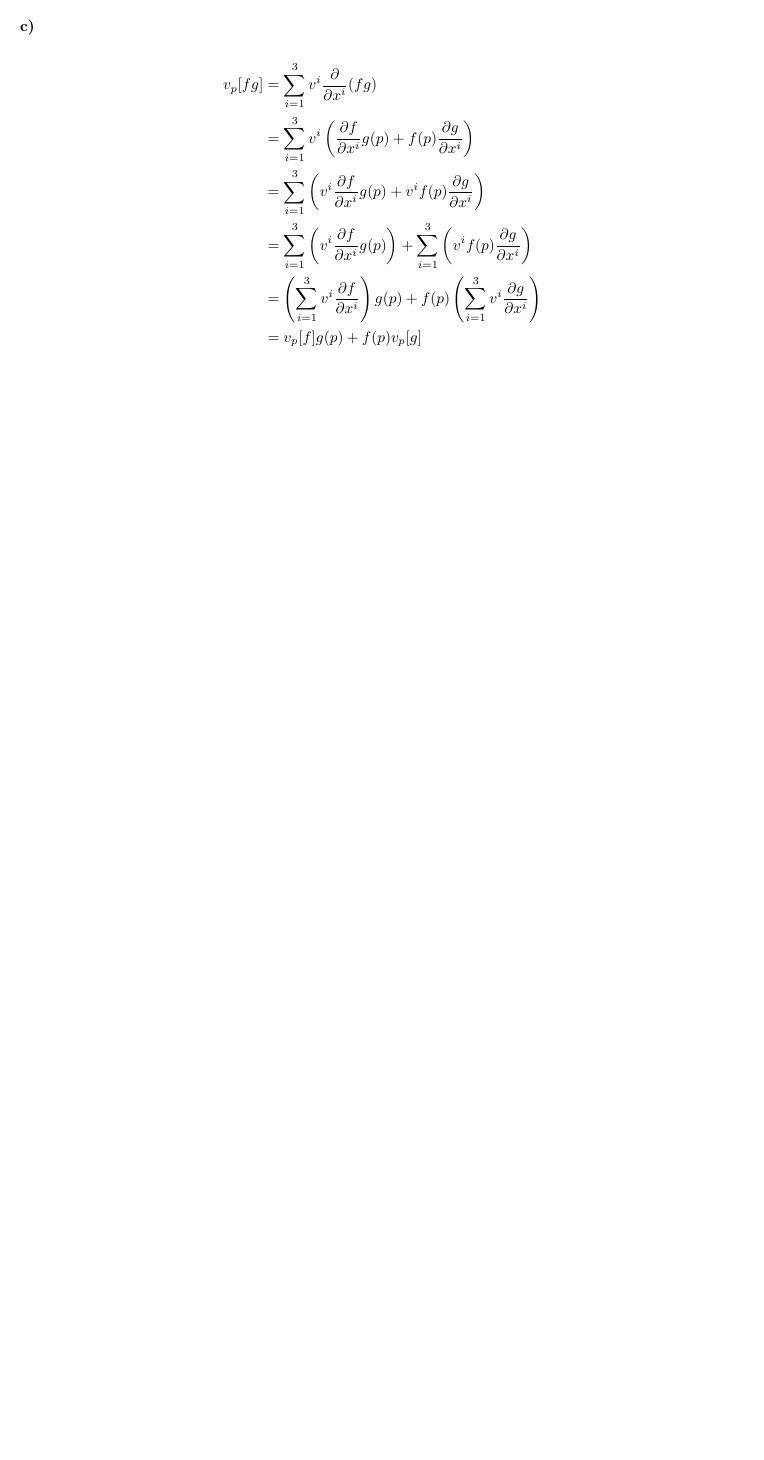
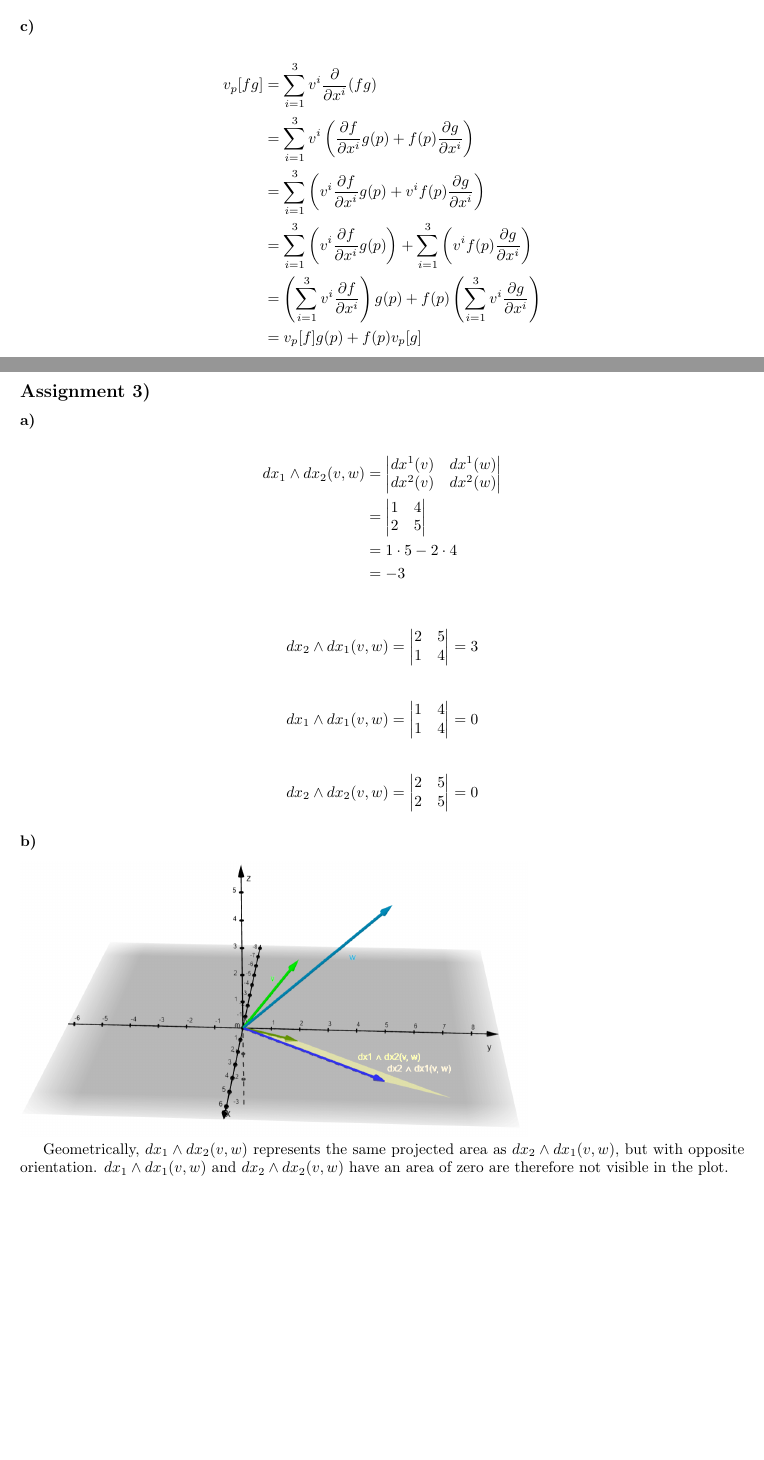
Before and after one commit to julcst/atcg2, a LaTeX document (theory/sheet-G09-landsgesell-marcic-stamm.tex): part of the page before the commit and two parts of pages 1 and 2 of 2 after it, the two joined at a grey line, cut so that both start at the same text, the shorter picture padded with empty space. Compiled offline with pdfLaTeX.

Commit message:
added 9.3 a+b

```diff
--- a/theory/sheet-G09-landsgesell-marcic-stamm.tex
+++ b/theory/sheet-G09-landsgesell-marcic-stamm.tex
@@ -43,4 +43,32 @@ Robin Landsgesell, Jonas Marcic, Julian Stamm
 	&= v_p[f]g(p) + f(p)v_p[g]
 \end{align*}
 
+\subsection*{Assignment 3)}
+\subsubsection*{a)}
+
+\begin{align*}
+	dx_1 \wedge dx_2(v, w) &= \begin{vmatrix} dx^1(v) & dx^1(w) \\ dx^2(v) & dx^2(w) \end{vmatrix}\\
+	&= \begin{vmatrix} 1 & 4 \\ 2 & 5 \end{vmatrix}\\
+	&= 1 \cdot 5 - 2 \cdot 4\\
+	&= -3
+\end{align*}
+
+\begin{align*}
+	dx_2 \wedge dx_1(v, w) &= \begin{vmatrix} 2 & 5 \\ 1 & 4 \end{vmatrix} = 3
+\end{align*}
+
+\begin{align*}
+	dx_1 \wedge dx_1(v, w) &= \begin{vmatrix} 1 & 4 \\ 1 & 4 \end{vmatrix} = 0
+\end{align*}
+
+\begin{align*}
+	dx_2 \wedge dx_2(v, w) &= \begin{vmatrix} 2 & 5 \\ 2 & 5 \end{vmatrix} = 0
+\end{align*}
+
+\subsubsection*{b)}
+
+\includegraphics[width=0.7\textwidth]{imgs/wedge_1.png}
+
+Geometrically, $dx_1 \wedge dx_2(v, w)$ represents the same projected area as $dx_2 \wedge dx_1(v, w)$, but with opposite orientation. $dx_1 \wedge dx_1(v, w)$ and $dx_2 \wedge dx_2(v, w)$ have an area of zero are therefore not visible in the plot.
+
 \end{document}
```
Also changed, not shown: theory/imgs/wedge_1.png (added).
